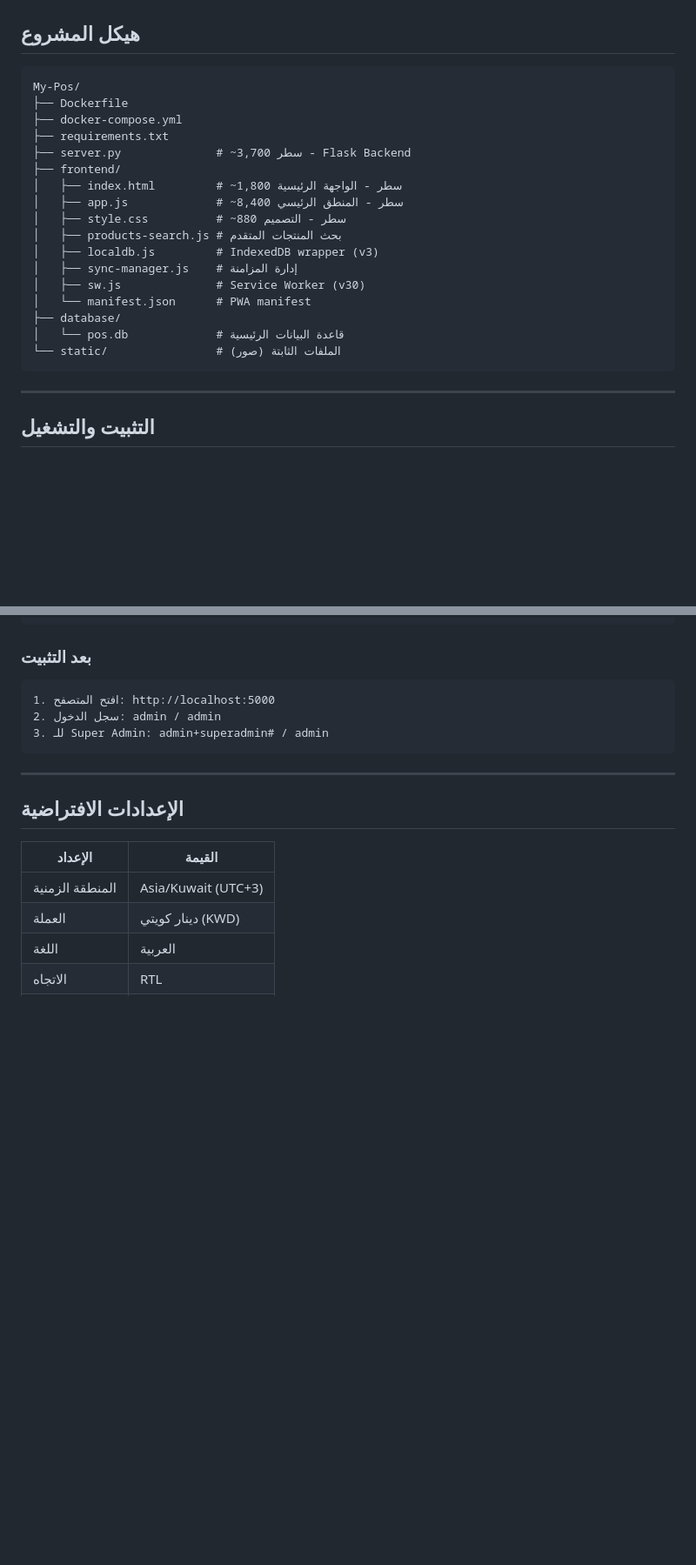
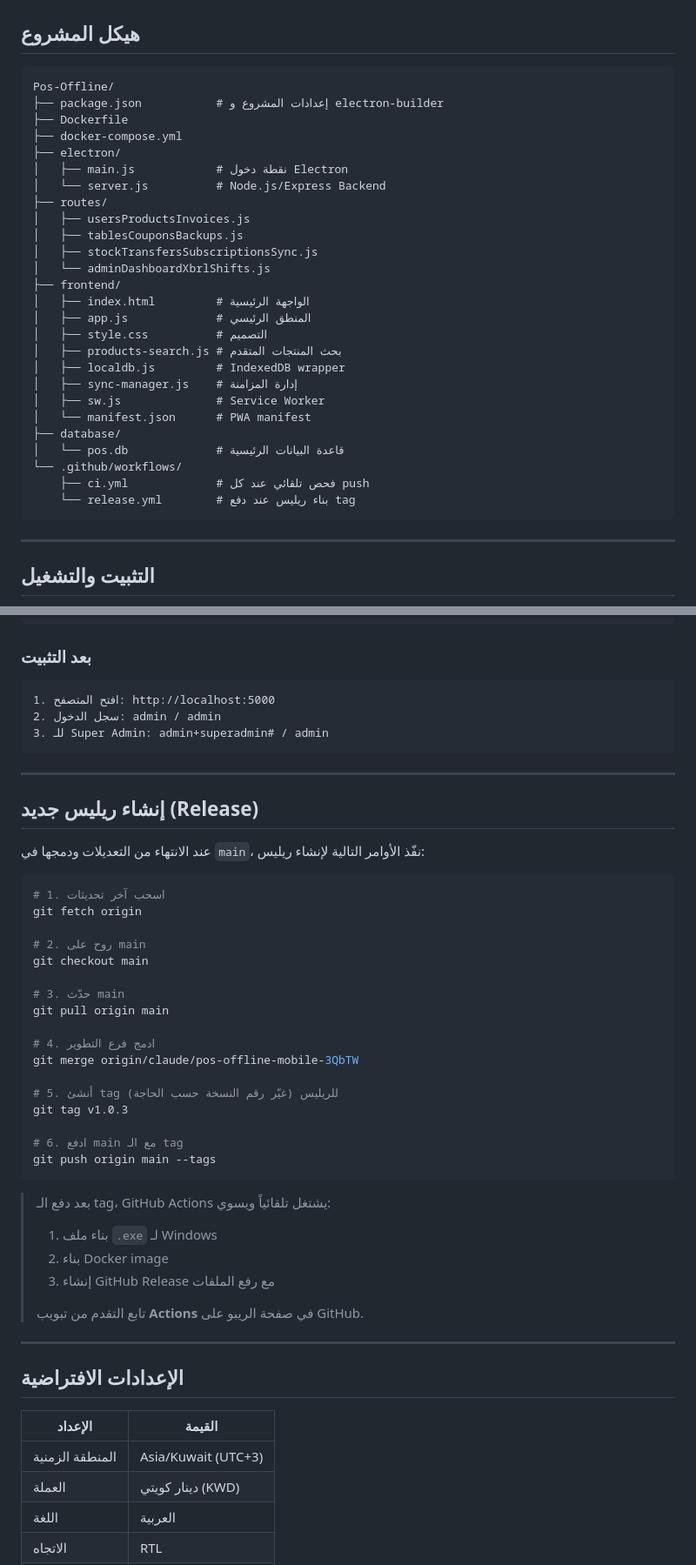
Before and after one commit to Artistkw3d/Pos-Offline, a Markdown page: README.md, 2 parts joined by grey strips. Shown at 87% size. GitHub-like rendering; blank space fills up the shorter version.

Commit message:
docs: update README with release instructions and project structure
- Add release section with step-by-step git commands for creating releases
- Update backend tech from Python/Flask to Node.js/Express
- Update project structure to reflect current file layout including routes/

https://claude.ai/code/session_01NDEZKNVuDrRZ47hVb8zEWu

````diff
--- a/README.md
+++ b/README.md
@@ -238,23 +238,32 @@ npx cap open android        # فتح في Android Studio
 ## هيكل المشروع
 
 ```
-My-Pos/
+Pos-Offline/
+├── package.json           # إعدادات المشروع و electron-builder
 ├── Dockerfile
 ├── docker-compose.yml
-├── requirements.txt
-├── server.py              # ~3,700 سطر - Flask Backend
+├── electron/
+│   ├── main.js            # نقطة دخول Electron
+│   └── server.js          # Node.js/Express Backend
+├── routes/
+│   ├── usersProductsInvoices.js
+│   ├── tablesCouponsBackups.js
+│   ├── stockTransfersSubscriptionsSync.js
+│   └── adminDashboardXbrlShifts.js
 ├── frontend/
-│   ├── index.html         # ~1,800 سطر - الواجهة الرئيسية
-│   ├── app.js             # ~8,400 سطر - المنطق الرئيسي
-│   ├── style.css          # ~880 سطر - التصميم
+│   ├── index.html         # الواجهة الرئيسية
+│   ├── app.js             # المنطق الرئيسي
+│   ├── style.css          # التصميم
 │   ├── products-search.js # بحث المنتجات المتقدم
-│   ├── localdb.js         # IndexedDB wrapper (v3)
+│   ├── localdb.js         # IndexedDB wrapper
 │   ├── sync-manager.js    # إدارة المزامنة
-│   ├── sw.js              # Service Worker (v30)
+│   ├── sw.js              # Service Worker
 │   └── manifest.json      # PWA manifest
 ├── database/
 │   └── pos.db             # قاعدة البيانات الرئيسية
-└── static/                # الملفات الثابتة (صور)
+└── .github/workflows/
+    ├── ci.yml             # فحص تلقائي عند كل push
+    └── release.yml        # بناء ريليس عند دفع tag
 ```
 
 ---
@@ -294,6 +303,39 @@ python server.py
 
 ---
 
+## إنشاء ريليس جديد (Release)
+
+عند الانتهاء من التعديلات ودمجها في `main`، نفّذ الأوامر التالية لإنشاء ريليس:
+
+```bash
+# 1. اسحب آخر تحديثات
+git fetch origin
+
+# 2. روح على main
+git checkout main
+
+# 3. حدّث main
+git pull origin main
+
+# 4. ادمج فرع التطوير
+git merge origin/claude/pos-offline-mobile-3QbTW
+
+# 5. أنشئ tag للريليس (غيّر رقم النسخة حسب الحاجة)
+git tag v1.0.3
+
+# 6. ادفع main مع الـ tag
+git push origin main --tags
+```
+
+> بعد دفع الـ tag، GitHub Actions يشتغل تلقائياً ويسوي:
+> 1. بناء ملف `.exe` لـ Windows
+> 2. بناء Docker image
+> 3. إنشاء GitHub Release مع رفع الملفات
+>
+> تابع التقدم من تبويب **Actions** في صفحة الريبو على GitHub.
+
+---
+
 ## الإعدادات الافتراضية
 
 | الإعداد | القيمة |
````
Also changed, not shown: other parts of README.md (+1 -1 lines).
